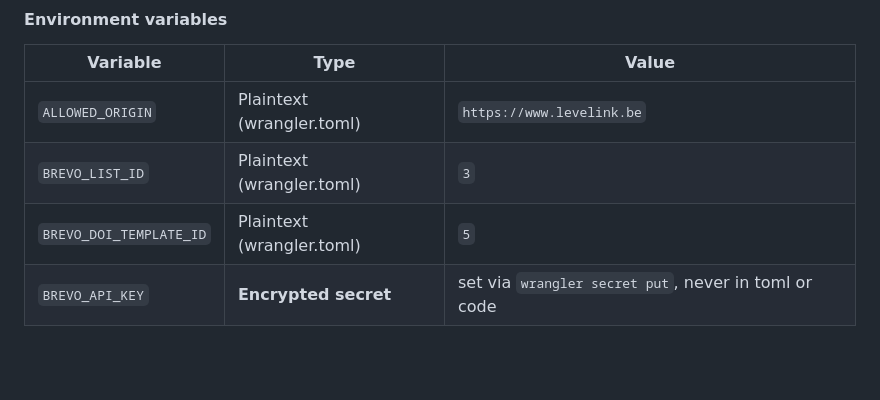
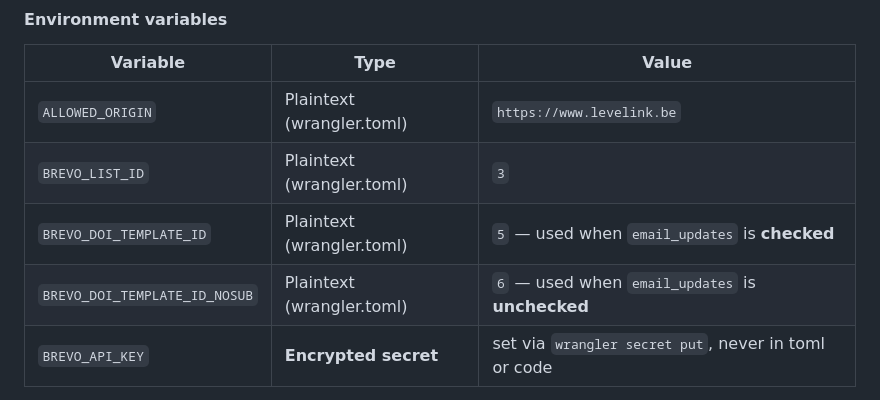
Before and after one commit to WIBIEAPP/Levelink-Website, a Markdown page: .github/copilot-instructions.md, the part around the change. GitHub-like rendering; blank space fills up the shorter version.

Commit message:
Update copilot instructions with BREVO_DOI_TEMPLATE_ID_NOSUB

```diff
--- a/.github/copilot-instructions.md
+++ b/.github/copilot-instructions.md
@@ -81,7 +81,8 @@ Browser → POST JSON → Cloudflare Worker → Brevo DOI API → confirmation e
 |---|---|---|
 | `ALLOWED_ORIGIN` | Plaintext (wrangler.toml) | `https://www.levelink.be` |
 | `BREVO_LIST_ID` | Plaintext (wrangler.toml) | `3` |
-| `BREVO_DOI_TEMPLATE_ID` | Plaintext (wrangler.toml) | `5` |
+| `BREVO_DOI_TEMPLATE_ID` | Plaintext (wrangler.toml) | `5` — used when `email_updates` is **checked** |
+| `BREVO_DOI_TEMPLATE_ID_NOSUB` | Plaintext (wrangler.toml) | `6` — used when `email_updates` is **unchecked** |
 | `BREVO_API_KEY` | **Encrypted secret** | set via `wrangler secret put`, never in toml or code |
 
 `wrangler.toml` is intentionally committed to git. `BREVO_API_KEY` is intentionally excluded.
```
